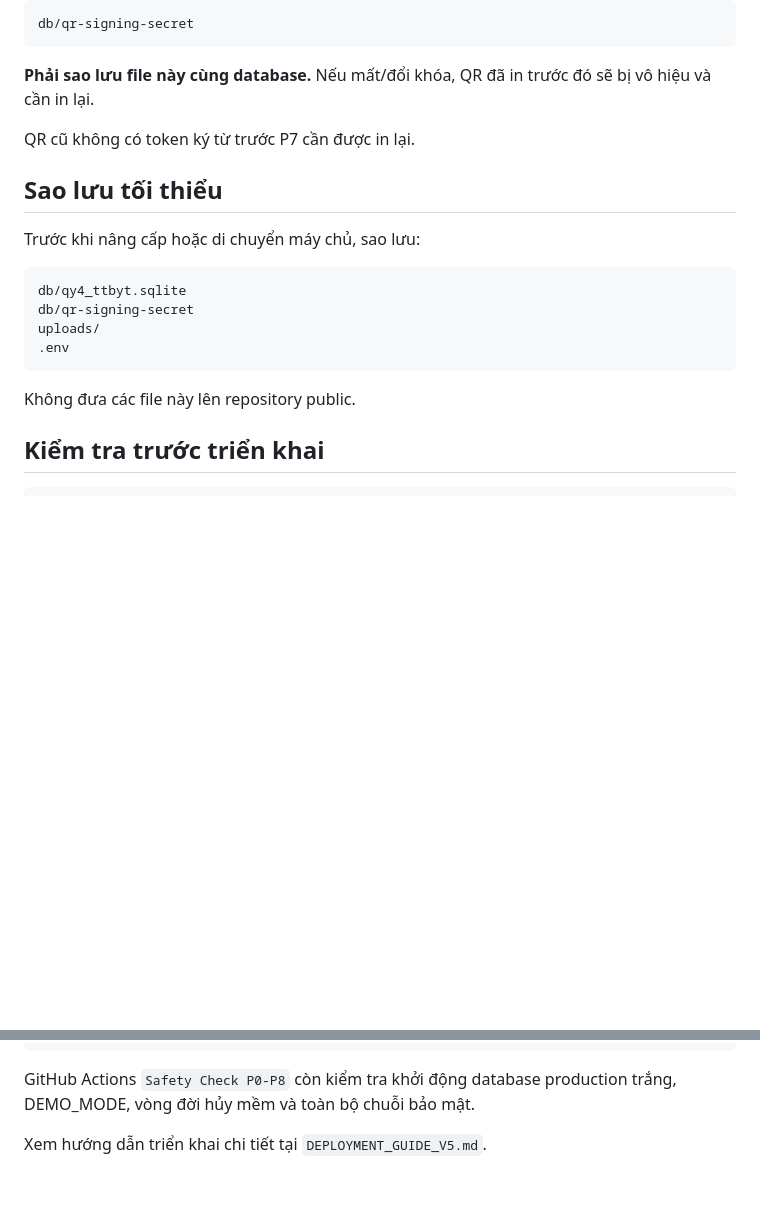
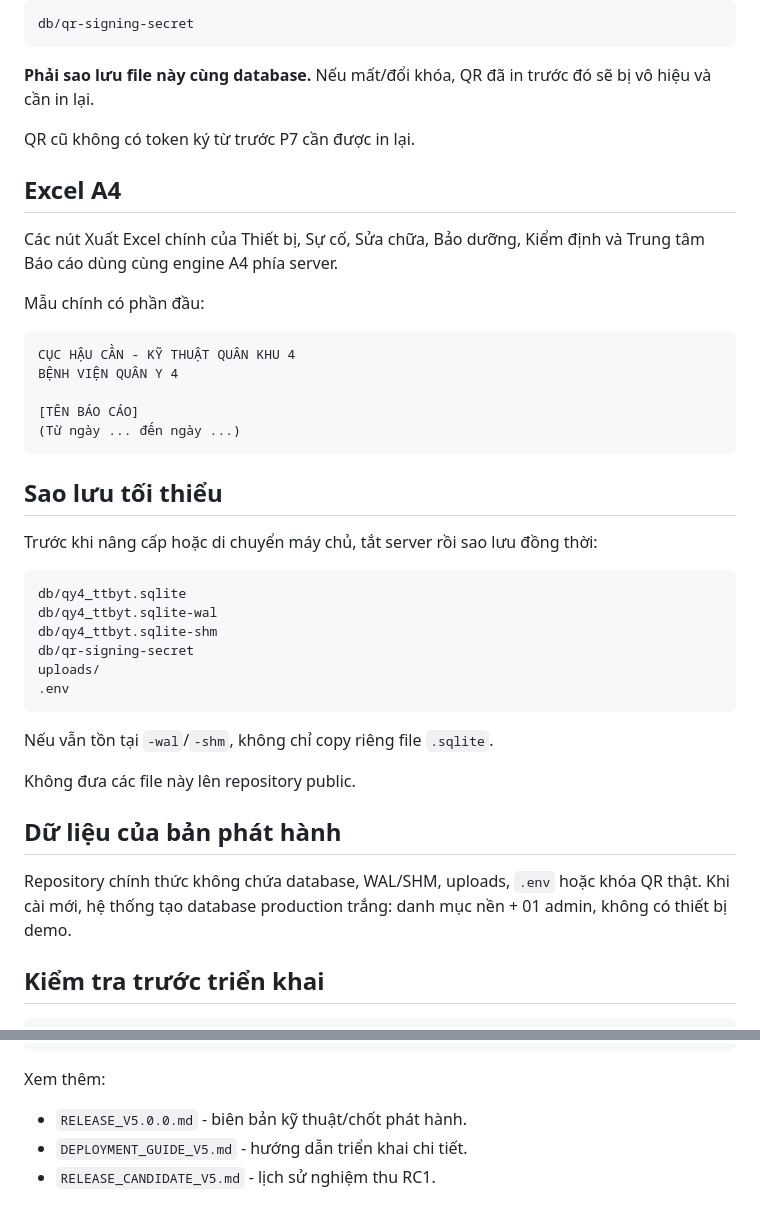
Before and after one commit to tranhuec3cx/QY4-TBYT, a Markdown page: README.md, 2 parts joined by grey strips. Rendered like a GitHub page; blank space fills up the shorter version.

````diff
--- a/README.md
+++ b/README.md
@@ -115,18 +133,40 @@ db/qr-signing-secret
 
 QR cũ không có token ký từ trước P7 cần được in lại.
 
+## Excel A4
+
+Các nút Xuất Excel chính của Thiết bị, Sự cố, Sửa chữa, Bảo dưỡng, Kiểm định và Trung tâm Báo cáo dùng cùng engine A4 phía server.
+
+Mẫu chính có phần đầu:
+
+```text
+CỤC HẬU CẦN - KỸ THUẬT QUÂN KHU 4
+BỆNH VIỆN QUÂN Y 4
+
+[TÊN BÁO CÁO]
+(Từ ngày ... đến ngày ...)
+```
+
 ## Sao lưu tối thiểu
 
-Trước khi nâng cấp hoặc di chuyển máy chủ, sao lưu:
+Trước khi nâng cấp hoặc di chuyển máy chủ, tắt server rồi sao lưu đồng thời:
 
 ```text
 db/qy4_ttbyt.sqlite
+db/qy4_ttbyt.sqlite-wal
+db/qy4_ttbyt.sqlite-shm
 db/qr-signing-secret
 uploads/
 .env
 ```
 
+Nếu vẫn tồn tại `-wal`/`-shm`, không chỉ copy riêng file `.sqlite`.
+
 Không đưa các file này lên repository public.
+
+## Dữ liệu của bản phát hành
+
+Repository chính thức không chứa database, WAL/SHM, uploads, `.env` hoặc khóa QR thật. Khi cài mới, hệ thống tạo database production trắng: danh mục nền + 01 admin, không có thiết bị demo.
 
 ## Kiểm tra trước triển khai
 
@@ -145,6 +185,8 @@ npm run test:p7:qr
 npm run test:p7:client
 ```
 
-GitHub Actions `Safety Check P0-P8` còn kiểm tra khởi động database production trắng, DEMO_MODE, vòng đời hủy mềm và toàn bộ chuỗi bảo mật.
+Xem thêm:
 
-Xem hướng dẫn triển khai chi tiết tại `DEPLOYMENT_GUIDE_V5.md`.
+- `RELEASE_V5.0.0.md` - biên bản kỹ thuật/chốt phát hành.
+- `DEPLOYMENT_GUIDE_V5.md` - hướng dẫn triển khai chi tiết.
+- `RELEASE_CANDIDATE_V5.md` - lịch sử nghiệm thu RC1.
````
Also changed, not shown: other parts of README.md (+45 -27 lines).
